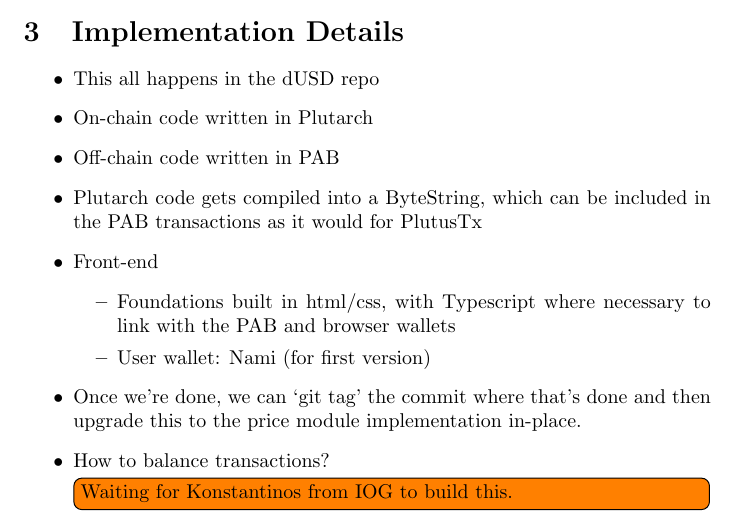
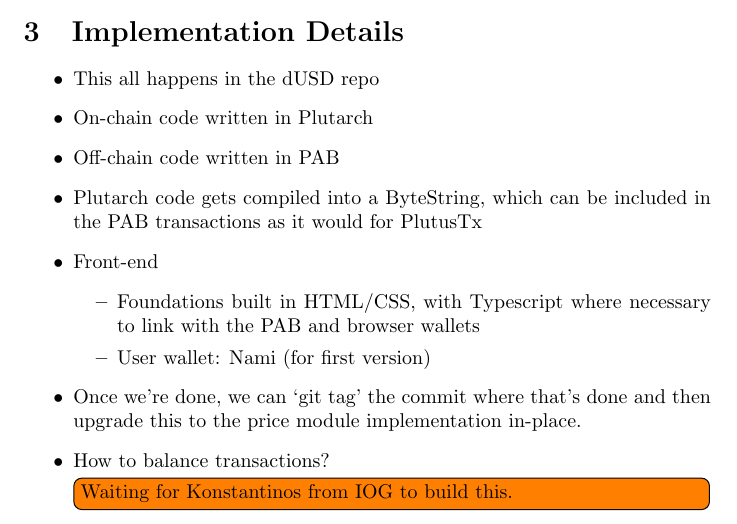
Before and after one commit to ArdanaLabs/hello-cardano-template, a LaTeX document (docs/hello-world.tex): part of page 1 of 3, cut so that both start at the same text. Compiled offline with pdfLaTeX.

Commit message:
Fixes based on Kai's comment

```diff
--- a/docs/hello-world.tex
+++ b/docs/hello-world.tex
@@ -33,7 +33,7 @@
     the PAB transactions as it would for PlutusTx
   \item Front-end
   \begin{itemize}
-    \item Foundations built in html/css, with Typescript where necessary to link
+    \item Foundations built in HTML/CSS, with Typescript where necessary to link
       with the PAB and browser wallets
     \item User wallet: Nami (for first version)
   \end{itemize}
```
